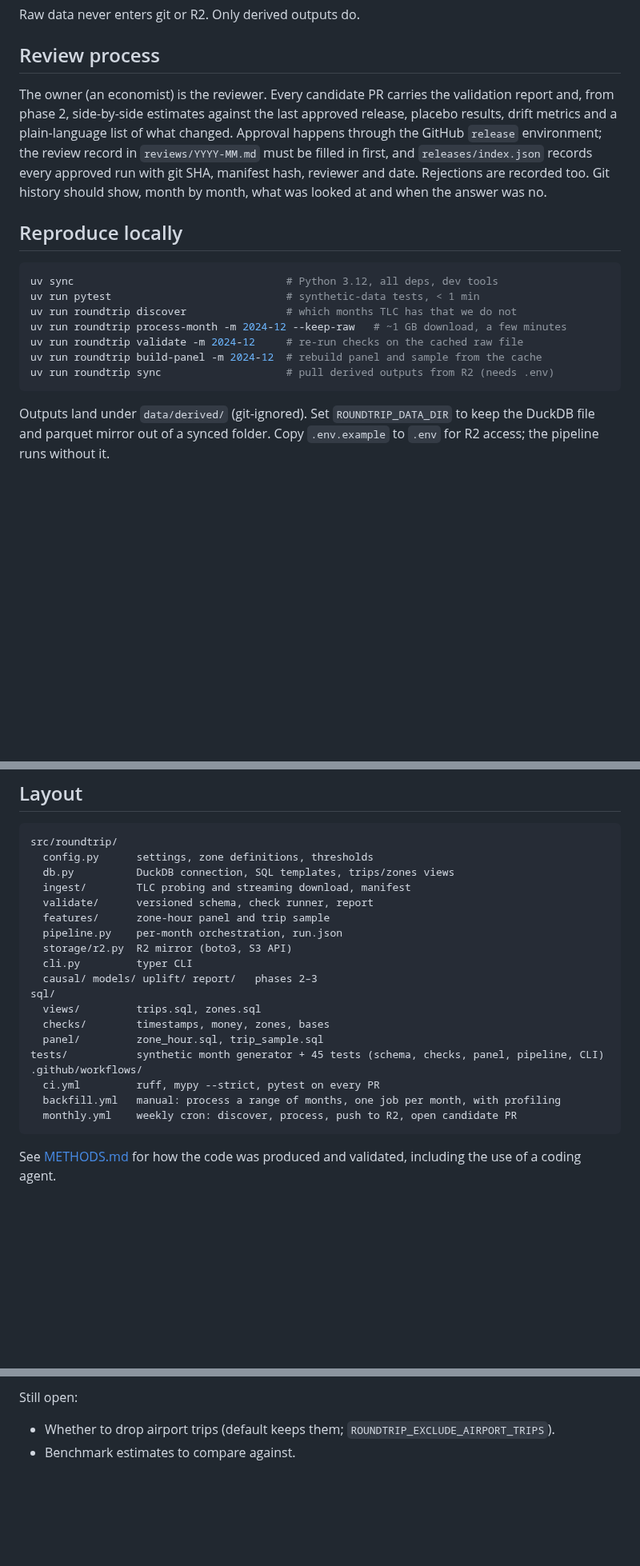
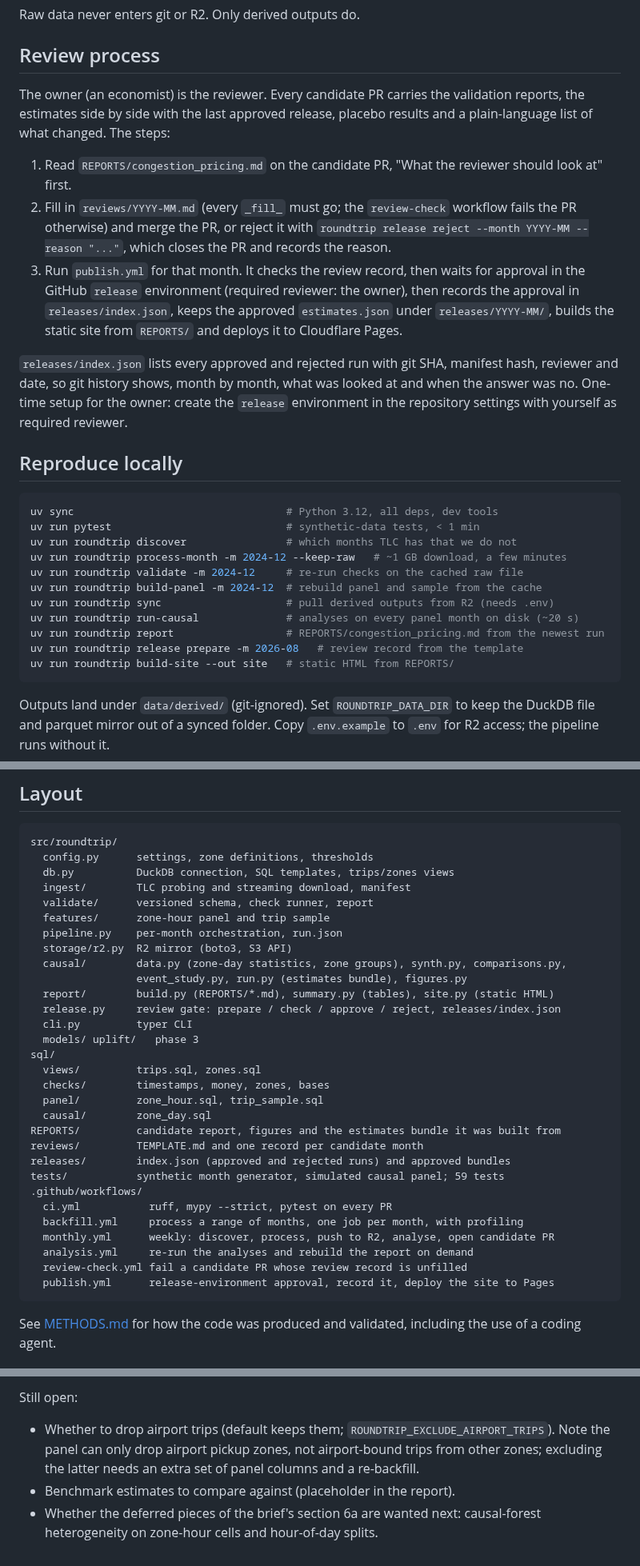
Before and after one commit to vrraiv/roundtrip, a Markdown page: README.md, 3 parts joined by grey strips. Shown at 80% size. Rendered like a GitHub page; blank space fills up the shorter version.

````diff
--- a/README.md
+++ b/README.md
@@ -86,13 +107,26 @@ Raw data never enters git or R2. Only derived outputs do.
 
 ## Review process
 
-The owner (an economist) is the reviewer. Every candidate PR carries the validation report
-and, from phase 2, side-by-side estimates against the last approved release, placebo
-results, drift metrics and a plain-language list of what changed. Approval happens through
-the GitHub `release` environment; the review record in `reviews/YYYY-MM.md` must be filled
-in first, and `releases/index.json` records every approved run with git SHA, manifest hash,
-reviewer and date. Rejections are recorded too. Git history should show, month by month,
-what was looked at and when the answer was no.
+The owner (an economist) is the reviewer. Every candidate PR carries the validation
+reports, the estimates side by side with the last approved release, placebo results and a
+plain-language list of what changed. The steps:
+
+1. Read `REPORTS/congestion_pricing.md` on the candidate PR, "What the reviewer should
+   look at" first.
+2. Fill in `reviews/YYYY-MM.md` (every `_fill_` must go; the `review-check` workflow
+   fails the PR otherwise) and merge the PR, or reject it with
+   `roundtrip release reject --month YYYY-MM --reason "..."`, which closes the PR and
+   records the reason.
+3. Run `publish.yml` for that month. It checks the review record, then waits for approval
+   in the GitHub `release` environment (required reviewer: the owner), then records the
+   approval in `releases/index.json`, keeps the approved `estimates.json` under
+   `releases/YYYY-MM/`, builds the static site from `REPORTS/` and deploys it to Cloudflare
+   Pages.
+
+`releases/index.json` lists every approved and rejected run with git SHA, manifest hash,
+reviewer and date, so git history shows, month by month, what was looked at and when the
+answer was no. One-time setup for the owner: create the `release` environment in the
+repository settings with yourself as required reviewer.
 
 ## Reproduce locally
 
@@ -104,6 +138,10 @@ uv run roundtrip process-month -m 2024-12 --keep-raw   # ~1 GB download, a few m
 uv run roundtrip validate -m 2024-12     # re-run checks on the cached raw file
 uv run roundtrip build-panel -m 2024-12  # rebuild panel and sample from the cache
 uv run roundtrip sync                    # pull derived outputs from R2 (needs .env)
+uv run roundtrip run-causal              # analyses on every panel month on disk (~20 s)
+uv run roundtrip report                  # REPORTS/congestion_pricing.md from the newest run
+uv run roundtrip release prepare -m 2026-08   # review record from the template
+uv run roundtrip build-site --out site   # static HTML from REPORTS/
 ```
 
 Outputs land under `data/derived/` (git-ignored). Set `ROUNDTRIP_DATA_DIR` to keep the
@@ -125,17 +163,28 @@ src/roundtrip/
   features/      zone-hour panel and trip sample
   pipeline.py    per-month orchestration, run.json
   storage/r2.py  R2 mirror (boto3, S3 API)
+  causal/        data.py (zone-day statistics, zone groups), synth.py, comparisons.py,
+                 event_study.py, run.py (estimates bundle), figures.py
+  report/        build.py (REPORTS/*.md), summary.py (tables), site.py (static HTML)
+  release.py     review gate: prepare / check / approve / reject, releases/index.json
   cli.py         typer CLI
-  causal/ models/ uplift/ report/   phases 2–3
+  models/ uplift/   phase 3
 sql/
   views/         trips.sql, zones.sql
   checks/        timestamps, money, zones, bases
   panel/         zone_hour.sql, trip_sample.sql
-tests/           synthetic month generator + 45 tests (schema, checks, panel, pipeline, CLI)
+  causal/        zone_day.sql
+REPORTS/         candidate report, figures and the estimates bundle it was built from
+reviews/         TEMPLATE.md and one record per candidate month
+releases/        index.json (approved and rejected runs) and approved bundles
+tests/           synthetic month generator, simulated causal panel; 59 tests
 .github/workflows/
-  ci.yml         ruff, mypy --strict, pytest on every PR
-  backfill.yml   manual: process a range of months, one job per month, with profiling
-  monthly.yml    weekly cron: discover, process, push to R2, open candidate PR
+  ci.yml           ruff, mypy --strict, pytest on every PR
+  backfill.yml     process a range of months, one job per month, with profiling
+  monthly.yml      weekly: discover, process, push to R2, analyse, open candidate PR
+  analysis.yml     re-run the analyses and rebuild the report on demand
+  review-check.yml fail a candidate PR whose review record is unfilled
+  publish.yml      release-environment approval, record it, deploy the site to Pages
 ```
 
 See [METHODS.md](METHODS.md) for how the code was produced and validated, including the use
@@ -155,4 +204,8 @@ either).
 Still open:
 
 - Whether to drop airport trips (default keeps them; `ROUNDTRIP_EXCLUDE_AIRPORT_TRIPS`).
-- Benchmark estimates to compare against.
+  Note the panel can only drop airport pickup zones, not airport-bound trips from other
+  zones; excluding the latter needs an extra set of panel columns and a re-backfill.
+- Benchmark estimates to compare against (placeholder in the report).
+- Whether the deferred pieces of the brief's section 6a are wanted next: causal-forest
+  heterogeneity on zone-hour cells and hour-of-day splits.
````
Also changed, not shown: other parts of README.md (+28 -7 lines), REPORTS/congestion_pricing.md (added, +251 -0 lines), reviews/2026-08.md (added, +34 -0 lines), REPORTS/figures/comparisons.png (added), REPORTS/figures/event_study_inner_bk_queens.png (added), REPORTS/figures/event_study_manhattan_north.png (added), REPORTS/figures/synth_mean_base_fare.png (added), REPORTS/figures/synth_mean_wait_seconds.png (added), REPORTS/figures/synth_n_trips.png (added), 2 other files.
